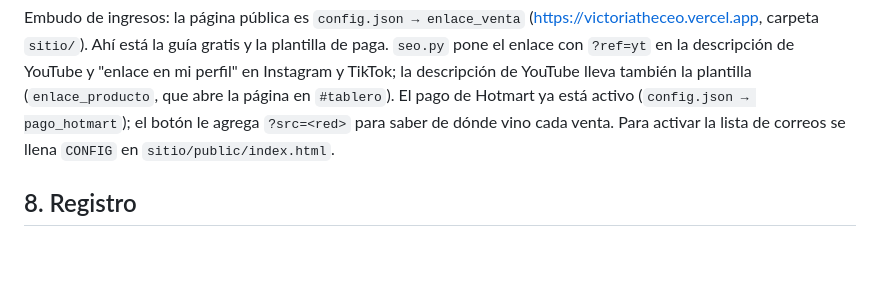
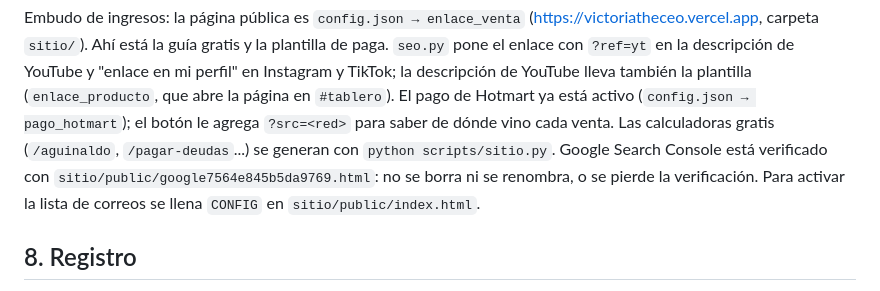
Before and after one commit to rodrigodelcastillo117-dotcom/AI-GIRL, a Markdown page: docs/PIPELINE.md, the part around the change. GitHub-like rendering; blank space fills up the shorter version.

Commit message:
Docs: calculadoras y archivo de verificación de Google
Co-Authored-By: Claude Opus 5.5 <noreply@anthropic.com>
Claude-Session: https://claude.ai/code/session_01MR8qC4DRLcdwCzx9CosJro

```diff
--- a/docs/PIPELINE.md
+++ b/docs/PIPELINE.md
@@ -222,7 +222,9 @@ Embudo de ingresos: la página pública es `config.json → enlace_venta`
 paga. `seo.py` pone el enlace con `?ref=yt` en la descripción de YouTube y "enlace en mi perfil"
 en Instagram y TikTok; la descripción de YouTube lleva también la plantilla (`enlace_producto`, que
 abre la página en `#tablero`). El pago de Hotmart ya está activo (`config.json → pago_hotmart`); el
-botón le agrega `?src=<red>` para saber de dónde vino cada venta. Para activar la lista de correos se llena `CONFIG` en
+botón le agrega `?src=<red>` para saber de dónde vino cada venta. Las calculadoras gratis (`/aguinaldo`, `/pagar-deudas`...)
+se generan con `python scripts/sitio.py`. Google Search Console está verificado con
+`sitio/public/google7564e845b5da9769.html`: no se borra ni se renombra, o se pierde la verificación. Para activar la lista de correos se llena `CONFIG` en
 `sitio/public/index.html`.
 
 ## 8. Registro
```
